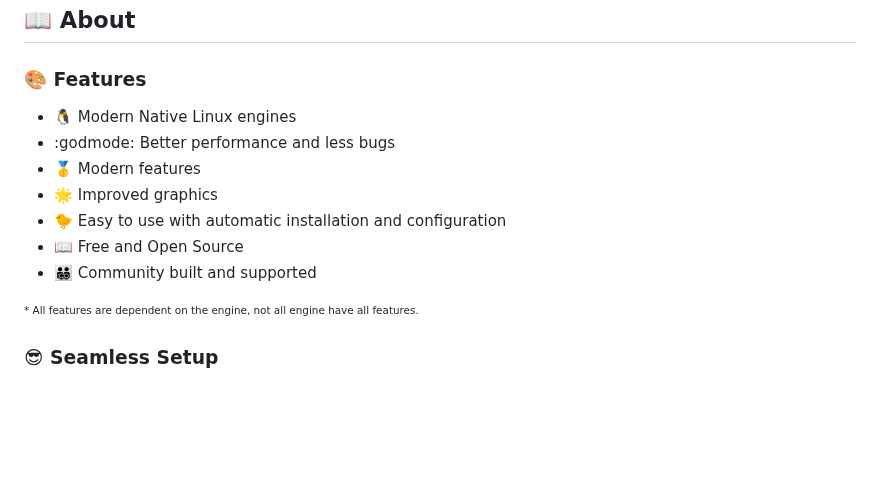
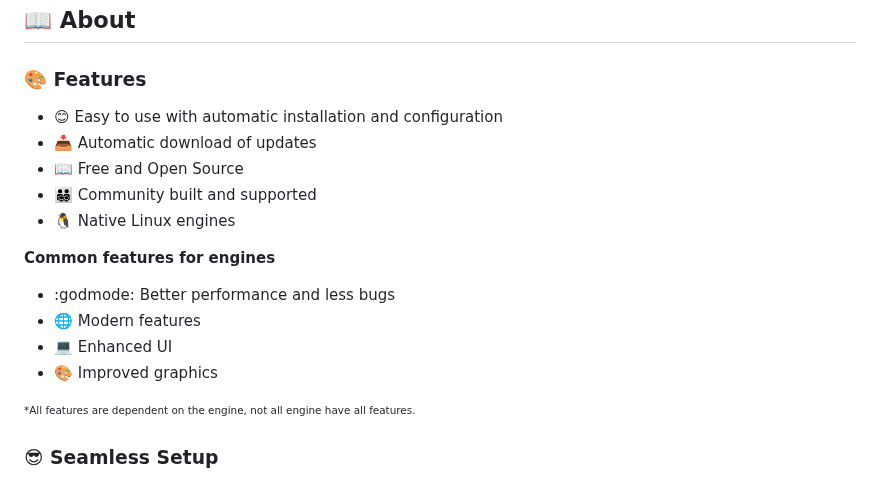
Before and after one commit to luxtorpeda-dev/luxtorpeda, a Markdown page: README.md, the part around the change. Rendered like a GitHub page; blank space fills up the shorter version.

Commit message:
Features fix

```diff
--- a/README.md
+++ b/README.md
@@ -19,15 +19,19 @@ Luxtorpeda Dev acts as a dynamic Steam Play compatibility tool, much like Proton
 
 ### 🎨 Features
 
-- 🐧 Modern Native Linux engines
-- :godmode: Better performance and less bugs
-- 🥇 Modern features
-- 🌟 Improved graphics
-- 🐤 Easy to use with automatic installation and configuration
+- 😊 Easy to use with automatic installation and configuration
+- 📥 Automatic download of updates
 - 📖 Free and Open Source
 - 👨‍👨‍👧‍👦 Community built and supported
+- 🐧 Native Linux engines
 
-<sub><sup>* All features are dependent on the engine, not all engine have all features.</sub></sub>
+**Common features for engines**
+- :godmode: Better performance and less bugs
+- 🌐 Modern features
+- 💻 Enhanced UI
+- 🎨 Improved graphics
+
+<sub><sup>*All features are dependent on the engine, not all engine have all features.</sub></sub>
 
 ### 😎 Seamless Setup
 
```
